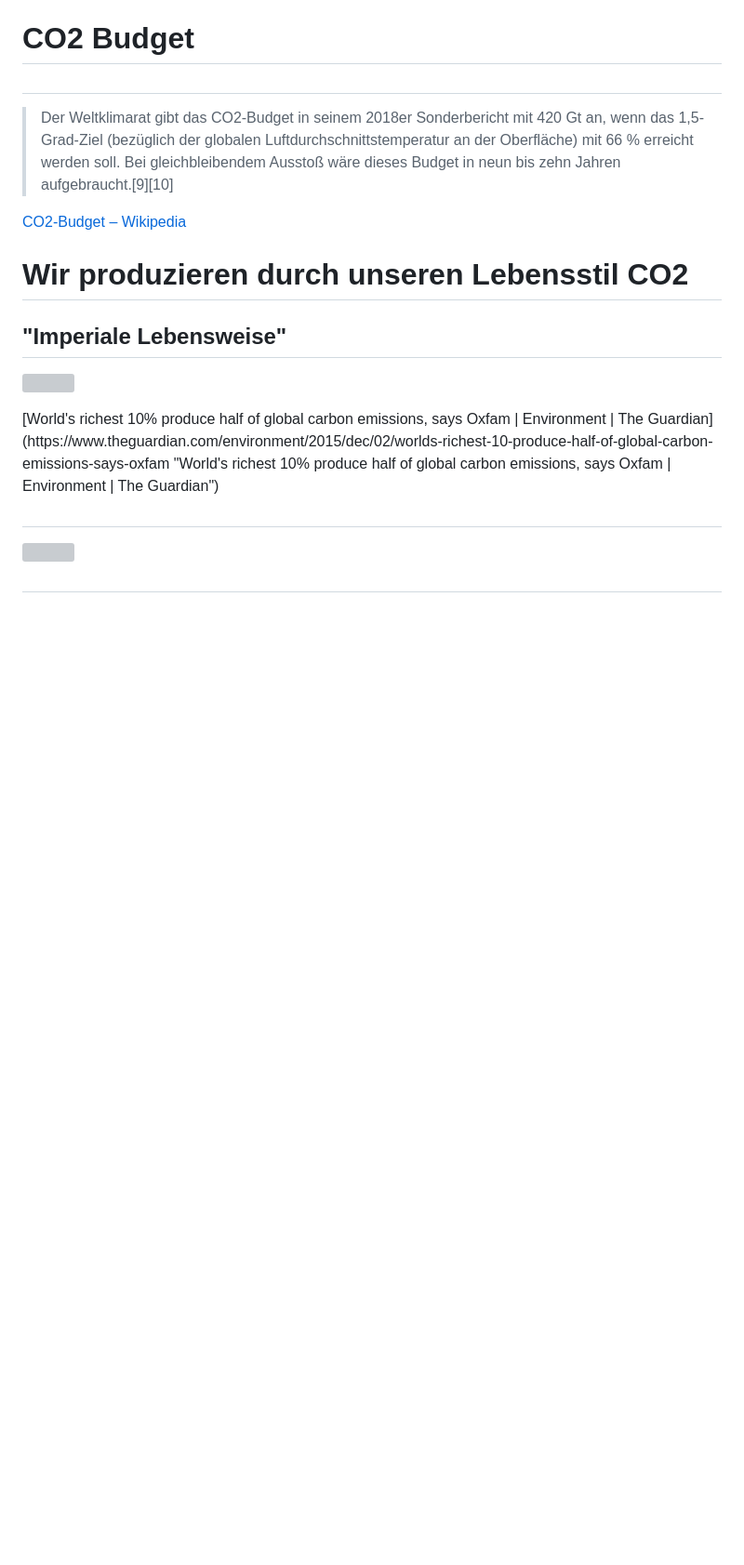
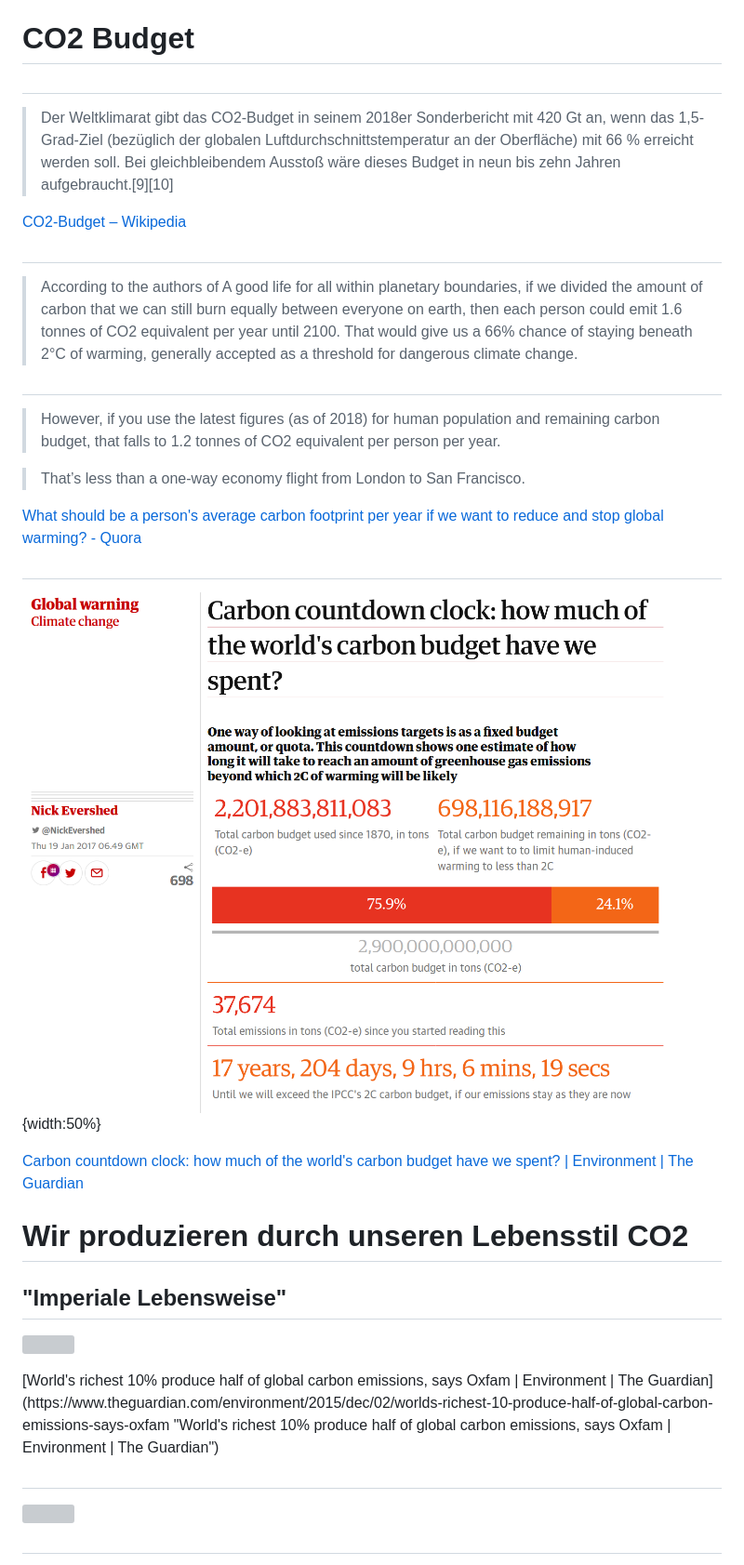
Before and after one commit to heinzwittenbrink/slides-contentstrategy4degrowth, a Markdown page: contentstrategy4degrowth-de.md, the part around the change printed below. Shown: that part at 93% size. GitHub-like rendering; pictures changed too: pics/carbon_countdown_clock.png (added); blank space fills up the shorter version; grey boxes are pictures that could not be loaded.

```diff
--- a/contentstrategy4degrowth-de.md
+++ b/contentstrategy4degrowth-de.md
@@ -54,8 +59,23 @@ date: 2019-06-14
 
 [CO2-Budget – Wikipedia](https://de.m.wikipedia.org/wiki/CO2-Budget)
 
+##
 
+> According to the authors of A good life for all within planetary boundaries, if we divided the amount of carbon that we can still burn equally between everyone on earth, then each person could emit 1.6 tonnes of CO2 equivalent per year until 2100. That would give us a 66% chance of staying beneath 2°C of warming, generally accepted as a threshold for dangerous climate change.
 
+##
+
+> However, if you use the latest figures (as of 2018) for human population and remaining carbon budget, that falls to 1.2 tonnes of CO2 equivalent per person per year.
+
+> That’s less than a one-way economy flight from London to San Francisco.
+
+[What should be a person's average carbon footprint per year if we want to reduce and stop global warming? - Quora](https://www.quora.com/What-should-be-a-persons-average-carbon-footprint-per-year-if-we-want-to-reduce-and-stop-global-warming "What should be a person's average carbon footprint per year if we want to reduce and stop global warming? - Quora")
+
+##
+
+[![](pics/carbon_countdown_clock.png)](https://www.theguardian.com/environment/datablog/2017/jan/19/carbon-countdown-clock-how-much-of-the-worlds-carbon-budget-have-we-spent "Carbon countdown clock: how much of the world's carbon budget have we spent? | Environment | The Guardian") {width:50%}
+
+[Carbon countdown clock: how much of the world's carbon budget have we spent? | Environment | The Guardian](https://www.theguardian.com/environment/datablog/2017/jan/19/carbon-countdown-clock-how-much-of-the-worlds-carbon-budget-have-we-spent "Carbon countdown clock: how much of the world's carbon budget have we spent? | Environment | The Guardian")
 
 # Wir produzieren durch unseren Lebensstil CO2
 
```
Also changed, not shown: other parts of contentstrategy4degrowth-de.md (+5 -0 lines), pics/scientific_assessment_1979.png (added), 1 other file.
